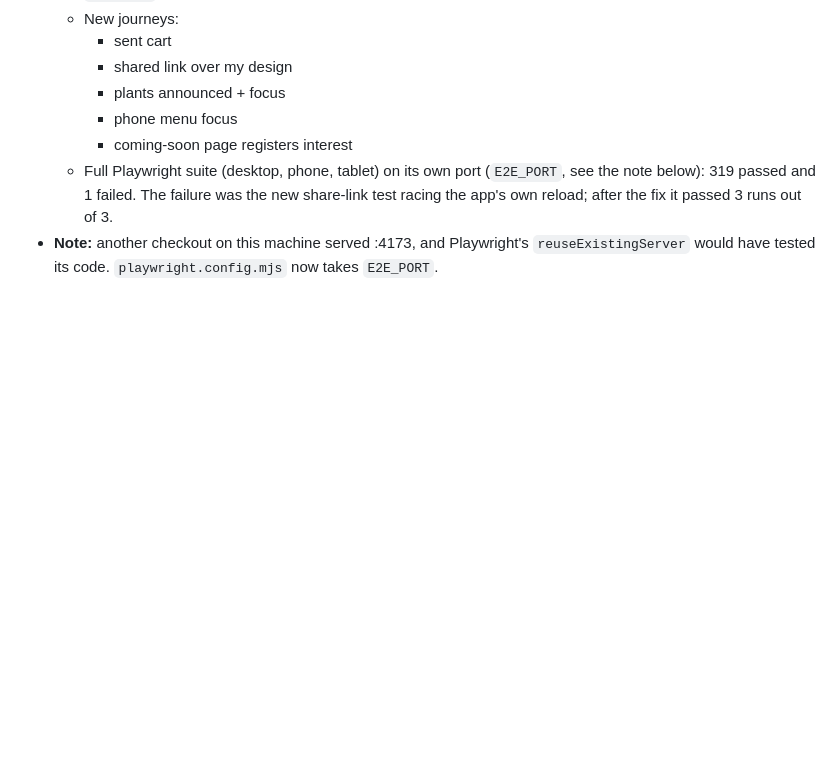
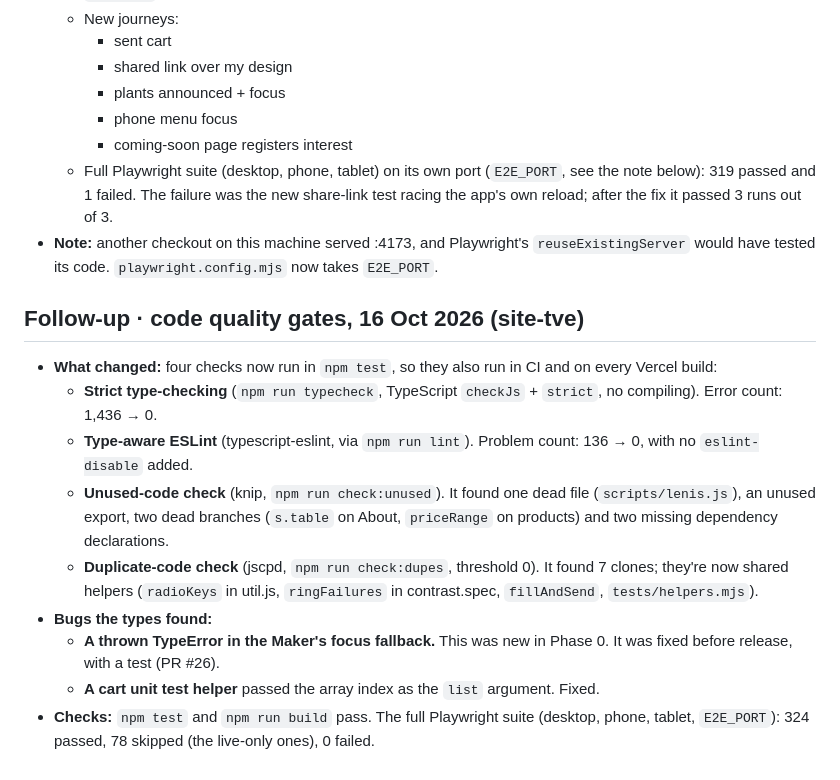
Before and after one commit to ozapravar-crypto/earthbox-site, a Markdown page: qa/QA_RUN_REPORT.md, the part around the change. Rendered like a GitHub page; blank space fills up the shorter version.

Commit message:
docs(qa): code-quality run report
Co-Authored-By: Claude Opus 5.5 <noreply@anthropic.com>

```diff
--- a/qa/QA_RUN_REPORT.md
+++ b/qa/QA_RUN_REPORT.md
@@ -185,3 +185,14 @@ QA-001 to QA-007, QA-009 and QA-013. Details, root causes and evidence are in `Q
     - coming-soon page registers interest
   - Full Playwright suite (desktop, phone, tablet) on its own port (`E2E_PORT`, see the note below): 319 passed and 1 failed. The failure was the new share-link test racing the app's own reload; after the fix it passed 3 runs out of 3.
 - **Note:** another checkout on this machine served :4173, and Playwright's `reuseExistingServer` would have tested its code. `playwright.config.mjs` now takes `E2E_PORT`.
+
+## Follow-up · code quality gates, 16 Oct 2026 (site-tve)
+- **What changed:** four checks now run in `npm test`, so they also run in CI and on every Vercel build:
+  - **Strict type-checking** (`npm run typecheck`, TypeScript `checkJs` + `strict`, no compiling). Error count: 1,436 → 0.
+  - **Type-aware ESLint** (typescript-eslint, via `npm run lint`). Problem count: 136 → 0, with no `eslint-disable` added.
+  - **Unused-code check** (knip, `npm run check:unused`). It found one dead file (`scripts/lenis.js`), an unused export, two dead branches (`s.table` on About, `priceRange` on products) and two missing dependency declarations.
+  - **Duplicate-code check** (jscpd, `npm run check:dupes`, threshold 0). It found 7 clones; they're now shared helpers (`radioKeys` in util.js, `ringFailures` in contrast.spec, `fillAndSend`, `tests/helpers.mjs`).
+- **Bugs the types found:**
+  - **A thrown TypeError in the Maker's focus fallback.** This was new in Phase 0. It was fixed before release, with a test (PR #26).
+  - **A cart unit test helper** passed the array index as the `list` argument. Fixed.
+- **Checks:** `npm test` and `npm run build` pass. The full Playwright suite (desktop, phone, tablet, `E2E_PORT`): 324 passed, 78 skipped (the live-only ones), 0 failed.
```
